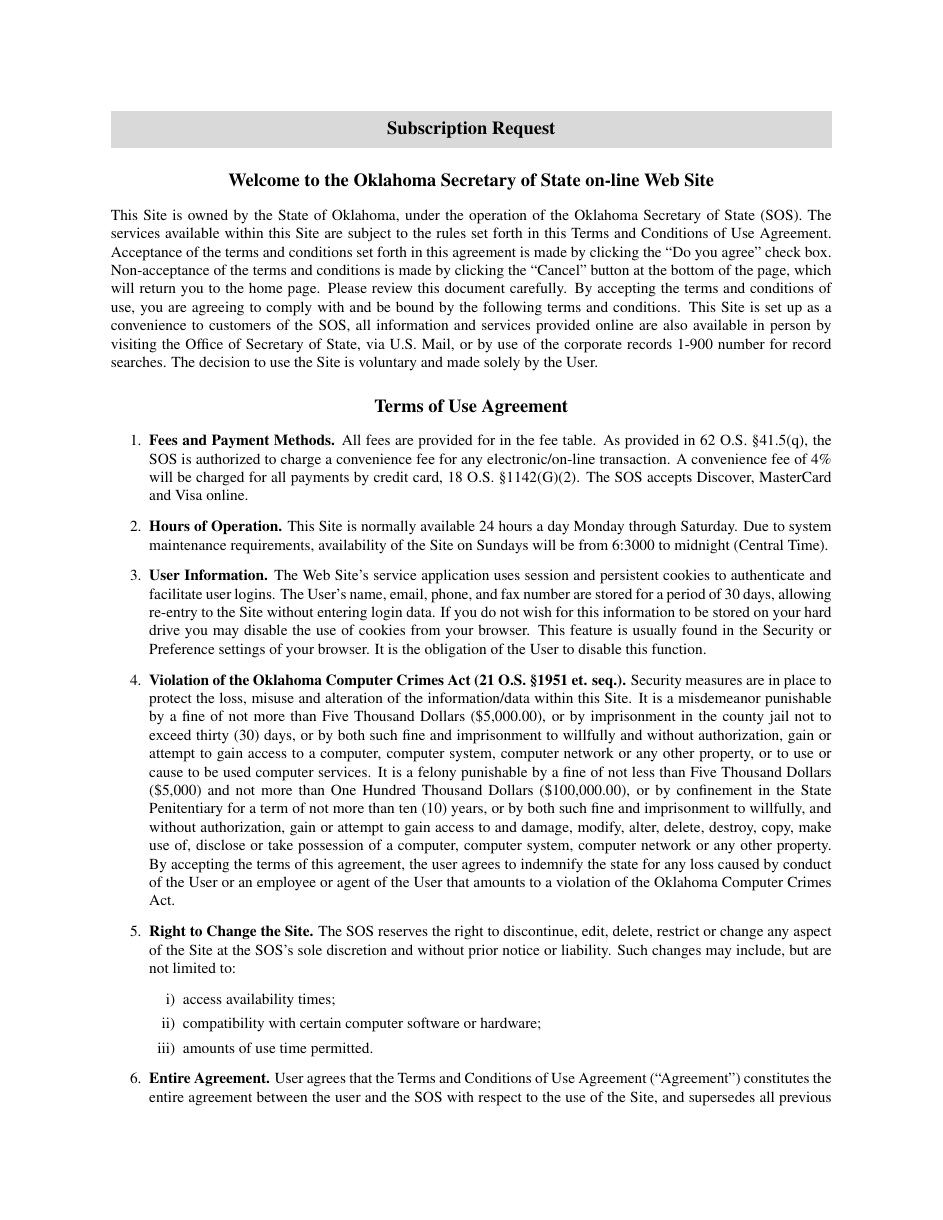
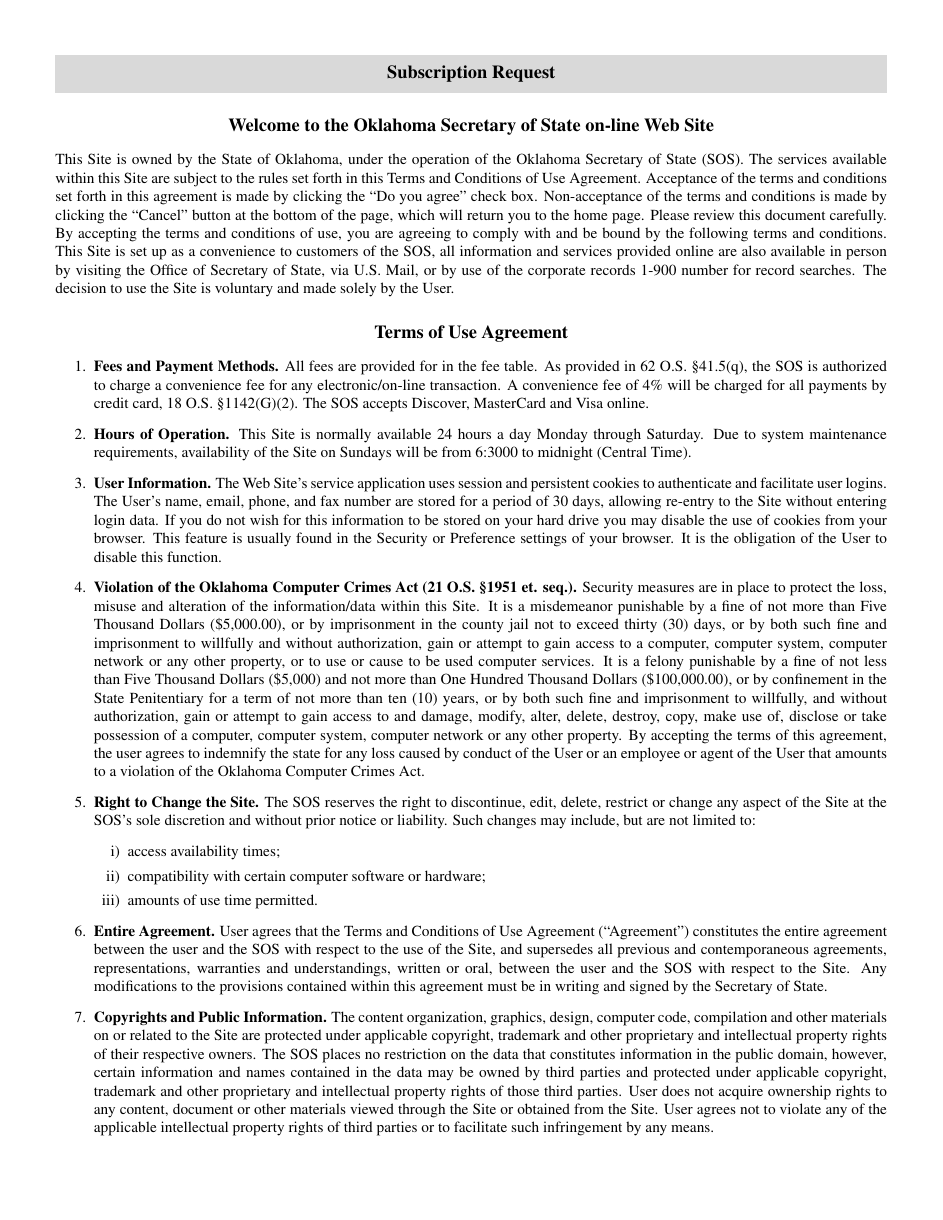
Before and after one commit to EvilCheetah/latex, a LaTeX document (Legal Documents/Oklahoma Secretary of State - Agreement/main.tex, which reads Legal Documents/Oklahoma Secretary of State - Agreement/config/geometry.tex): page 1 of 4 before the commit and page 1 of 3 after it. Compiled offline with pdfLaTeX.

Commit message:
update(): margins to 0.5in

```diff
--- a/Legal Documents/Oklahoma Secretary of State - Agreement/config/geometry.tex
+++ b/Legal Documents/Oklahoma Secretary of State - Agreement/config/geometry.tex
@@ -3,11 +3,11 @@
 
 \geometry{
     % Size Configuration
-    paper     = letterpaper,
-    landscape = false,
+    paper       = letterpaper,
+    landscape   = false,
     %
     % Margin Configuration
-    margin = 1in,
+    margin      = 0.5in,
     %
     % Header and Footer Configuration
     includehead = false,
```
